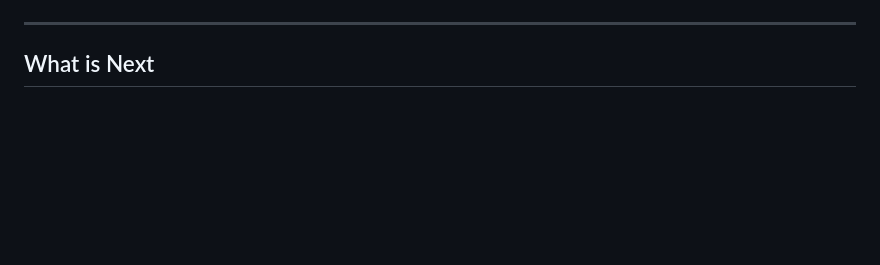
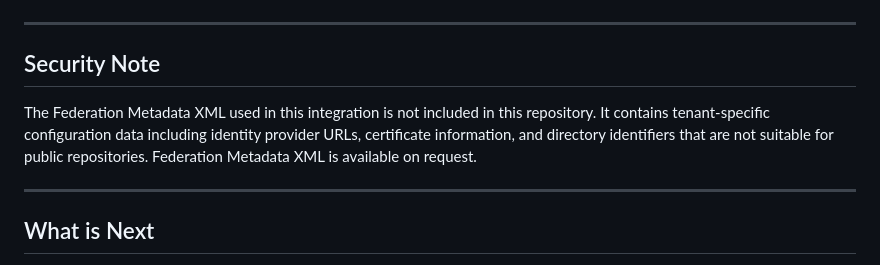
Before and after one commit to rahatislamanik-spec/EntraID-AWS-SAML-SSO-Integration, a Markdown page: README.md, the part around the change. Drawn GitHub-style; blank space fills up the shorter version.

Commit message:
Add security note — Federation Metadata XML excluded from public repo

```diff
--- a/README.md
+++ b/README.md
@@ -178,6 +178,12 @@ AWS Console opens -- no separate AWS credentials used
 
 ---
 
+## Security Note
+
+The Federation Metadata XML used in this integration is not included in this repository. It contains tenant-specific configuration data including identity provider URLs, certificate information, and directory identifiers that are not suitable for public repositories. Federation Metadata XML is available on request.
+
+---
+
 ## What is Next
 
 - Add Conditional Access policy to enforce MFA for AWS access
```
